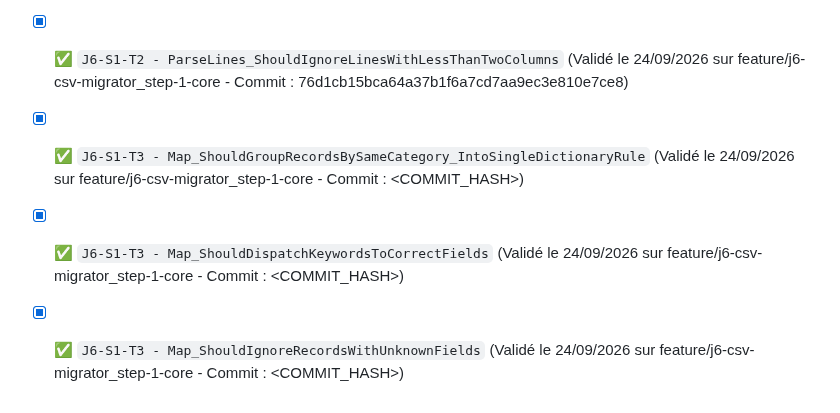
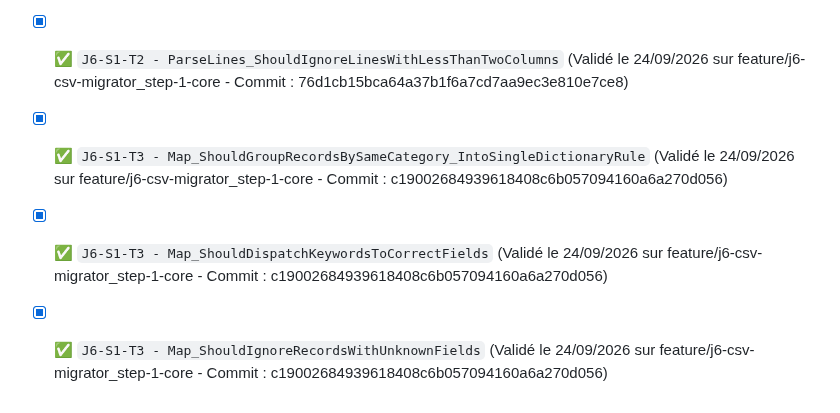
Before and after one commit to vramona/Catamailer, a Markdown page: specs/Specs_Catamailer_Unit_Tests.md, the part around the change. Rendered like a GitHub page.

Commit message:
docs: Tracabilite de la tache (Code Hash: c19002684939618408c6b057094160a6a270d056)

```diff
--- a/specs/Specs_Catamailer_Unit_Tests.md
+++ b/specs/Specs_Catamailer_Unit_Tests.md
@@ -186,6 +186,6 @@ Ce document référence l'intégralité des tests unitaires (TDD) et d'intégrat
 - [x] ✅ `J6-S1-T2 - ParseLines_ShouldExtractFieldCategoryAndKeywords` (Validé le 24/09/2026 sur feature/j6-csv-migrator_step-1-core - Commit : 76d1cb15bca64a37b1f6a7cd7aa9ec3e810e7ce8)
 - [x] ✅ `J6-S1-T2 - ParseLines_ShouldTrimSpacesAndIgnoreEmptyKeywords` (Validé le 24/09/2026 sur feature/j6-csv-migrator_step-1-core - Commit : 76d1cb15bca64a37b1f6a7cd7aa9ec3e810e7ce8)
 - [x] ✅ `J6-S1-T2 - ParseLines_ShouldIgnoreLinesWithLessThanTwoColumns` (Validé le 24/09/2026 sur feature/j6-csv-migrator_step-1-core - Commit : 76d1cb15bca64a37b1f6a7cd7aa9ec3e810e7ce8)
-- [x] ✅ `J6-S1-T3 - Map_ShouldGroupRecordsBySameCategory_IntoSingleDictionaryRule` (Validé le 24/09/2026 sur feature/j6-csv-migrator_step-1-core - Commit : <COMMIT_HASH>)
-- [x] ✅ `J6-S1-T3 - Map_ShouldDispatchKeywordsToCorrectFields` (Validé le 24/09/2026 sur feature/j6-csv-migrator_step-1-core - Commit : <COMMIT_HASH>)
-- [x] ✅ `J6-S1-T3 - Map_ShouldIgnoreRecordsWithUnknownFields` (Validé le 24/09/2026 sur feature/j6-csv-migrator_step-1-core - Commit : <COMMIT_HASH>)
+- [x] ✅ `J6-S1-T3 - Map_ShouldGroupRecordsBySameCategory_IntoSingleDictionaryRule` (Validé le 24/09/2026 sur feature/j6-csv-migrator_step-1-core - Commit : c19002684939618408c6b057094160a6a270d056)
+- [x] ✅ `J6-S1-T3 - Map_ShouldDispatchKeywordsToCorrectFields` (Validé le 24/09/2026 sur feature/j6-csv-migrator_step-1-core - Commit : c19002684939618408c6b057094160a6a270d056)
+- [x] ✅ `J6-S1-T3 - Map_ShouldIgnoreRecordsWithUnknownFields` (Validé le 24/09/2026 sur feature/j6-csv-migrator_step-1-core - Commit : c19002684939618408c6b057094160a6a270d056)
```
